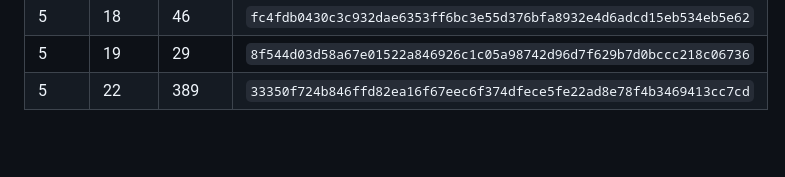
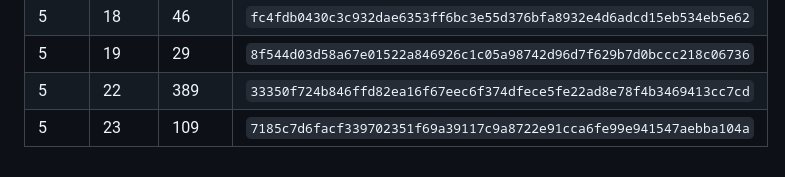
Before and after one commit to Pessegos/prince-of-persia-2-macintosh-native, a Markdown page: docs/CAVERN_ARTWORK.md, the part around the change. Rendered like a GitHub page; blank space fills up the shorter version.

Commit message:
Blend approved right floor tips in level 5 room 23

```diff
--- a/docs/CAVERN_ARTWORK.md
+++ b/docs/CAVERN_ARTWORK.md
@@ -401,3 +401,4 @@ artwork; no original golden or mask assertion is discarded.
 | 5 | 18 | 46 | `fc4fdb0430c3c932dae6353ff6bc3e55d376bfa8932e4d6adcd15eb534eb5e62` |
 | 5 | 19 | 29 | `8f544d03d58a67e01522a846926c1c05a98742d96d7f629b7d0bccc218c06736` |
 | 5 | 22 | 389 | `33350f724b846ffd82ea16f67eec6f374dfece5fe22ad8e78f4b3469413cc7cd` |
+| 5 | 23 | 109 | `7185c7d6facf339702351f69a39117c9a8722e91cca6fe99e941547aebba104a` |
```
Also changed, not shown: pop2/cavern_retouch.png, 2 other files.
